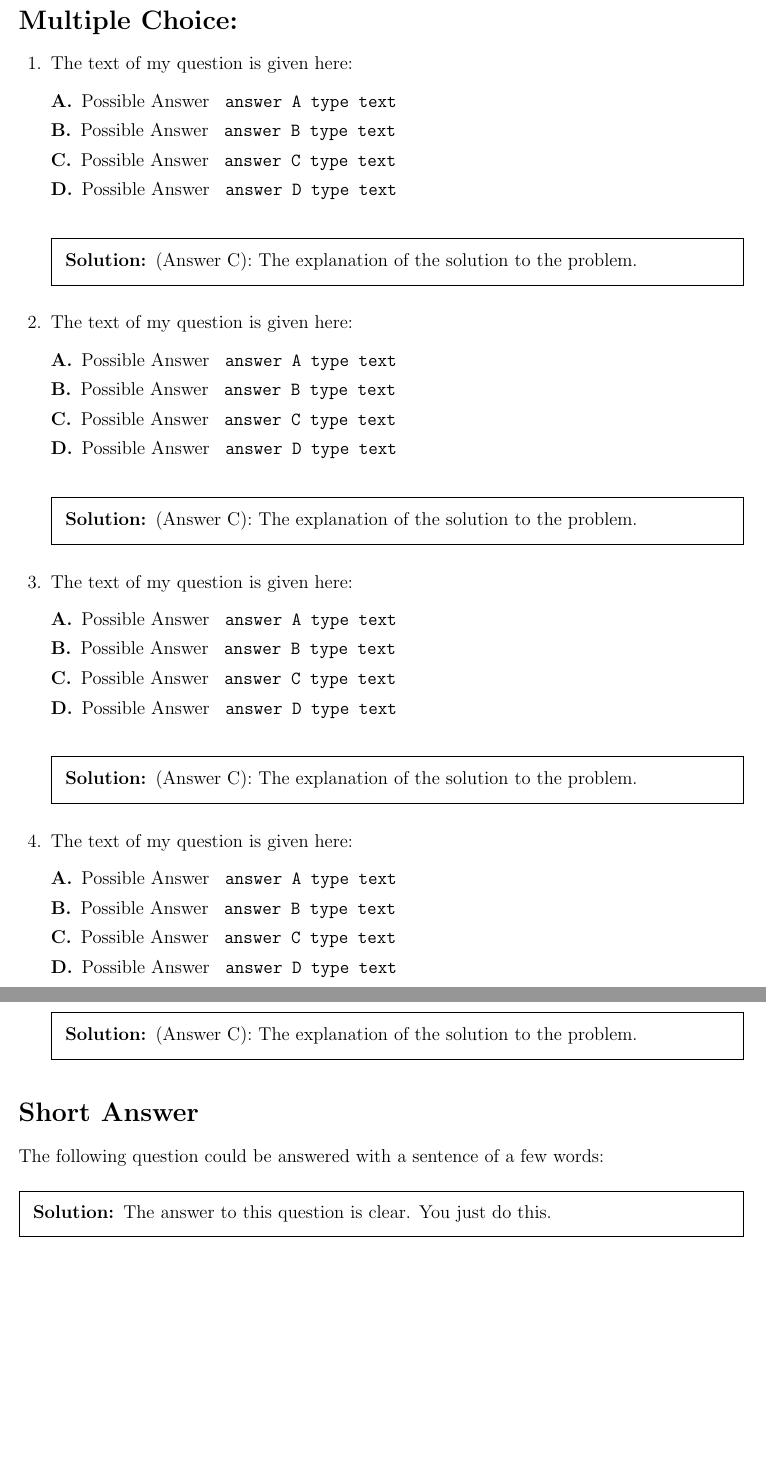
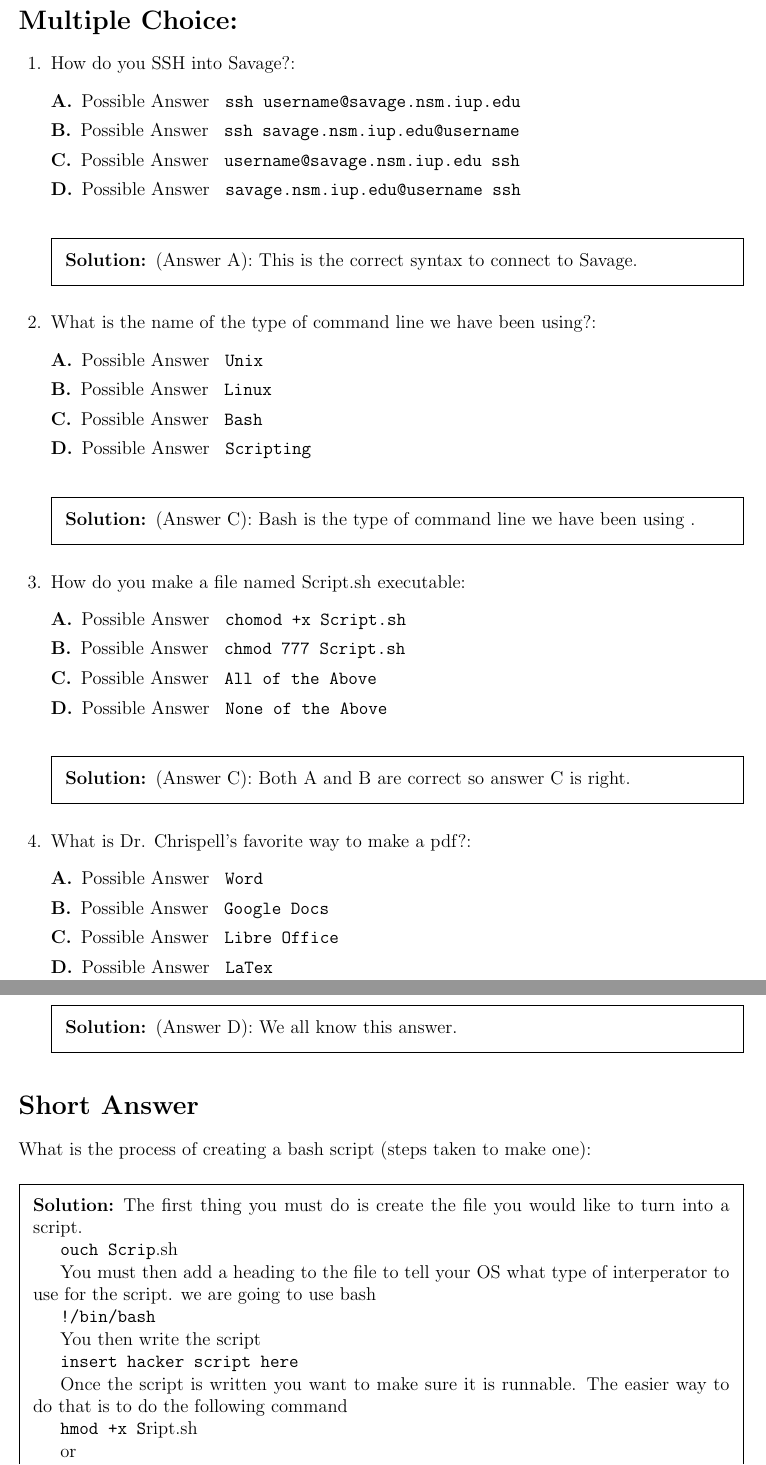
Before and after one commit to ByyChase/COSC362, a LaTeX problem sheet (TestQuestionsAssignment/Test1QuestionsBoilerPLate.tex): two parts of pages 1 and 2 of 2, joined at a grey line, cut so that both start at the same text, the shorter picture padded with empty space. Compiled offline with pdfLaTeX.

Commit message:
Putting files onto my desktop

```diff
--- a/TestQuestionsAssignment/Test1QuestionsBoilerPLate.tex
+++ b/TestQuestionsAssignment/Test1QuestionsBoilerPLate.tex
@@ -10,59 +10,75 @@
 \section*{Multiple Choice:}
 \begin{questions}
 %%%%% Question 1:
-\question The text of my question is given here:
+\question How do you SSH into Savage?:
 \begin{description}
-\item[A.] Possible Answer \verb' answer A type text'
-\item[B.] Possible Answer \verb' answer B type text'
-\item[C.] Possible Answer \verb' answer C type text'
-\item[D.] Possible Answer \verb' answer D type text'
+\item[A.] Possible Answer \verb' ssh username@savage.nsm.iup.edu'
+\item[B.] Possible Answer \verb' ssh savage.nsm.iup.edu@username'
+\item[C.] Possible Answer \verb' username@savage.nsm.iup.edu ssh'
+\item[D.] Possible Answer \verb' savage.nsm.iup.edu@username ssh'
 %answer: C
 \end{description}
 \begin{solution}
-(Answer C): The explanation of the solution to the problem.
+(Answer A): This is the correct syntax to connect to Savage.
 \end{solution}
 
 %%%%% Question 2:
-\question The text of my question is given here:
+\question What is the name of the type of command line we have been using?:
 \begin{description}
-\item[A.] Possible Answer \verb' answer A type text'
-\item[B.] Possible Answer \verb' answer B type text'
-\item[C.] Possible Answer \verb' answer C type text'
-\item[D.] Possible Answer \verb' answer D type text'
+\item[A.] Possible Answer \verb' Unix'
+\item[B.] Possible Answer \verb' Linux'
+\item[C.] Possible Answer \verb' Bash'
+\item[D.] Possible Answer \verb' Scripting'
 %answer: C
 \end{description}
 \begin{solution}
-(Answer C): The explanation of the solution to the problem.
+(Answer C): Bash is the type of command line we have been using .
 \end{solution}
 
 %%%%% Question 3:
-\question The text of my question is given here:
+\question How do you make a file named Script.sh executable:
 \begin{description}
-\item[A.] Possible Answer \verb' answer A type text'
-\item[B.] Possible Answer \verb' answer B type text'
-\item[C.] Possible Answer \verb' answer C type text'
-\item[D.] Possible Answer \verb' answer D type text'
+\item[A.] Possible Answer \verb' chomod +x Script.sh'
+\item[B.] Possible Answer \verb' chmod 777 Script.sh'
+\item[C.] Possible Answer \verb' All of the Above'
+\item[D.] Possible Answer \verb' None of the Above'
 %answer: C
 \end{description}
 \begin{solution}
-(Answer C): The explanation of the solution to the problem.
+(Answer C): Both A and B are correct so answer C is right.
 \end{solution}
 
 %%%%% Question 4:
-\question The text of my question is given here:
+\question What is Dr. Chrispell's favorite way to make a pdf?:
 \begin{description}
-\item[A.] Possible Answer \verb' answer A type text'
-\item[B.] Possible Answer \verb' answer B type text'
-\item[C.] Possible Answer \verb' answer C type text'
-\item[D.] Possible Answer \verb' answer D type text'
+\item[A.] Possible Answer \verb' Word'
+\item[B.] Possible Answer \verb' Google Docs'
+\item[C.] Possible Answer \verb' Libre Office'
+\item[D.] Possible Answer \verb' LaTex'
 %answer: C
 \end{description}
 \begin{solution}
-(Answer C): The explanation of the solution to the problem.
+(Answer D): We all know this answer.
 \end{solution}
 
 \end{questions}
 \section*{Short Answer}
-The following question could be answered with a sentence of a few words:
+What is the process of creating a bash script (steps taken to make one):
 \begin{solution}
-The answer to this question is clear. You just do this.
+The first thing you must do is create the file you would like to turn into a script.
+
+\verb touch Script.sh
+
+You must then add a heading to the file to tell your OS what type of interperator to use for the script. we are going to use bash
+
+\verb #!/bin/bash
+
+You then write the script
+
+\verb *insert hacker script here*
+
+Once the script is written you want to make sure it is runnable. The easier way to do that is to do the following command
+
+\verb chmod +x Script.sh
+
+or
```
Also changed, not shown: TestQuestionsAssignment/Test1QuestionsBoilerPLate.tex (8 more changed lines), 1 other file.
